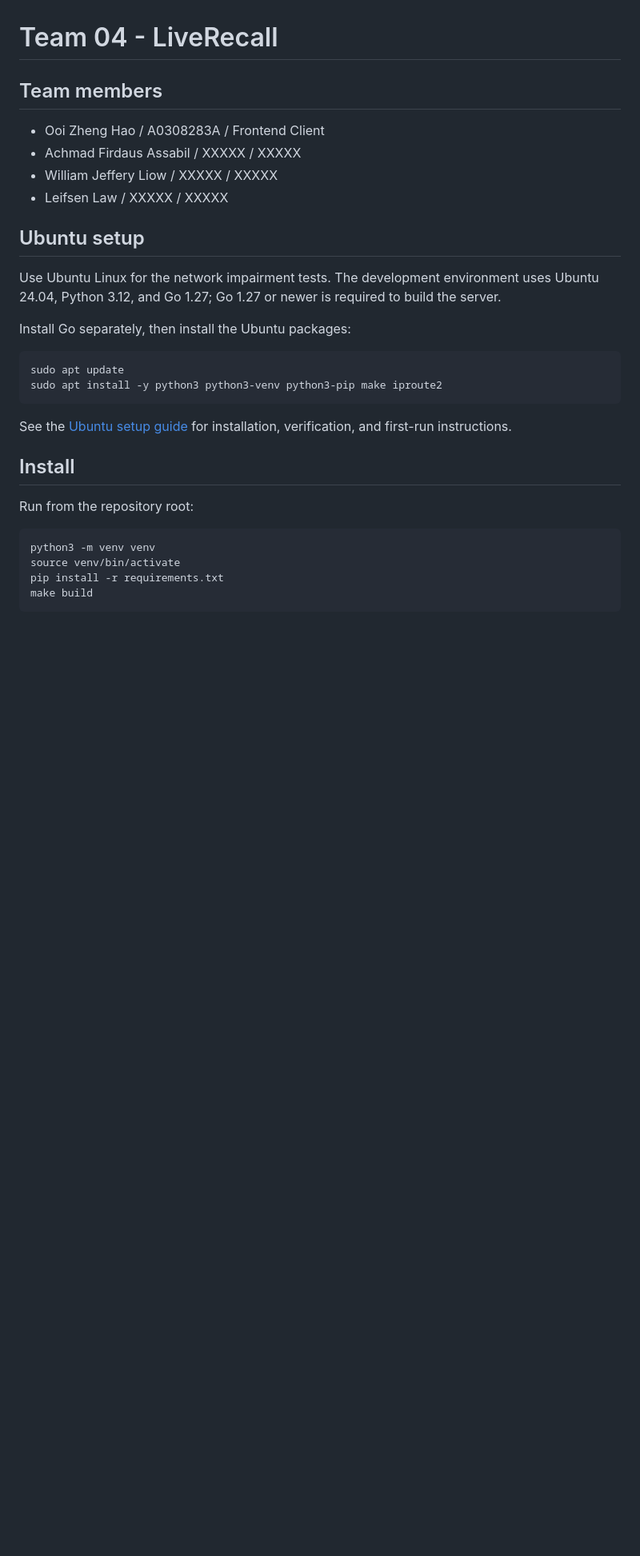
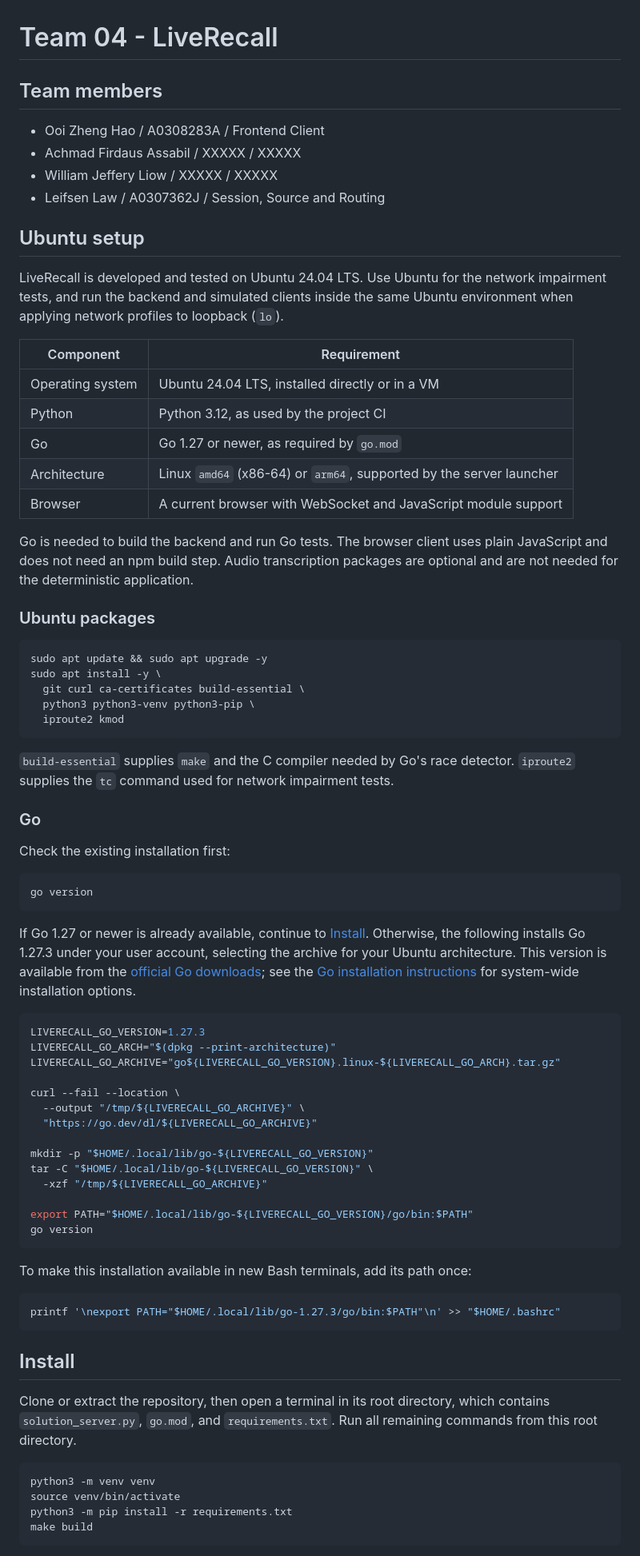
Before and after one commit to BarneyLaw/distributary, a Markdown page: README.md, the part around one of its changes. Shown at 80% size. Rendered like a GitHub page; blank space fills up the shorter version.

````diff
--- a/README.md
+++ b/README.md
@@ -5,29 +5,75 @@
 - Ooi Zheng Hao / A0308283A / Frontend Client
 - Achmad Firdaus Assabil / XXXXX / XXXXX
 - William Jeffery Liow / XXXXX / XXXXX
-- Leifsen Law / XXXXX / XXXXX
+- Leifsen Law / A0307362J / Session, Source and Routing
 
 ## Ubuntu setup
 
-Use Ubuntu Linux for the network impairment tests. The development environment uses Ubuntu 24.04, Python 3.12, and Go 1.27; Go 1.27 or newer is required to build the server.
+LiveRecall is developed and tested on Ubuntu 24.04 LTS. Use Ubuntu for the network impairment tests, and run the backend and simulated clients inside the same Ubuntu environment when applying network profiles to loopback (`lo`).
 
-Install Go separately, then install the Ubuntu packages:
+| Component | Requirement |
+| --- | --- |
+| Operating system | Ubuntu 24.04 LTS, installed directly or in a VM |
+| Python | Python 3.12, as used by the project CI |
+| Go | Go 1.27 or newer, as required by `go.mod` |
+| Architecture | Linux `amd64` (x86-64) or `arm64`, supported by the server launcher |
+| Browser | A current browser with WebSocket and JavaScript module support |
+
+Go is needed to build the backend and run Go tests. The browser client uses plain JavaScript and does not need an npm build step. Audio transcription packages are optional and are not needed for the deterministic application.
+
+### Ubuntu packages
 
 ```bash
-sudo apt update
-sudo apt install -y python3 python3-venv python3-pip make iproute2
+sudo apt update && sudo apt upgrade -y
+sudo apt install -y \
+  git curl ca-certificates build-essential \
+  python3 python3-venv python3-pip \
+  iproute2 kmod
 ```
 
-See the [Ubuntu setup guide](docs/developer_docs/UBUNTU_SETUP.md) for installation, verification, and first-run instructions.
+`build-essential` supplies `make` and the C compiler needed by Go's race detector. `iproute2` supplies the `tc` command used for network impairment tests.
+
+### Go
+
+Check the existing installation first:
+
+```bash
+go version
+```
+
+If Go 1.27 or newer is already available, continue to [Install](#install). Otherwise, the following installs Go 1.27.3 under your user account, selecting the archive for your Ubuntu architecture. This version is available from the [official Go downloads](https://go.dev/dl/); see the [Go installation instructions](https://go.dev/doc/install) for system-wide installation options.
+
+```bash
+LIVERECALL_GO_VERSION=1.27.3
+LIVERECALL_GO_ARCH="$(dpkg --print-architecture)"
+LIVERECALL_GO_ARCHIVE="go${LIVERECALL_GO_VERSION}.linux-${LIVERECALL_GO_ARCH}.tar.gz"
+
+curl --fail --location \
+  --output "/tmp/${LIVERECALL_GO_ARCHIVE}" \
+  "https://go.dev/dl/${LIVERECALL_GO_ARCHIVE}"
+
+mkdir -p "$HOME/.local/lib/go-${LIVERECALL_GO_VERSION}"
+tar -C "$HOME/.local/lib/go-${LIVERECALL_GO_VERSION}" \
+  -xzf "/tmp/${LIVERECALL_GO_ARCHIVE}"
+
+export PATH="$HOME/.local/lib/go-${LIVERECALL_GO_VERSION}/go/bin:$PATH"
+go version
+```
+
+To make this installation available in new Bash terminals, add its path once:
+
+```bash
+printf '\nexport PATH="$HOME/.local/lib/go-1.27.3/go/bin:$PATH"\n' >> "$HOME/.bashrc"
+```
 
 ## Install
 
-Run from the repository root:
+Clone or extract the repository, then open a terminal in its root directory, which contains `solution_server.py`, `go.mod`, and `requirements.txt`. Run all remaining commands from this root directory.
 
 ```bash
 python3 -m venv venv
 source venv/bin/activate
-pip install -r requirements.txt
+python3 -m pip install -r requirements.txt
 make build
 ```
 
````
Also changed, not shown: other parts of README.md (+48 -10 lines), docs/developer_docs/UBUNTU_SETUP.md (deleted, +0 -152 lines).
